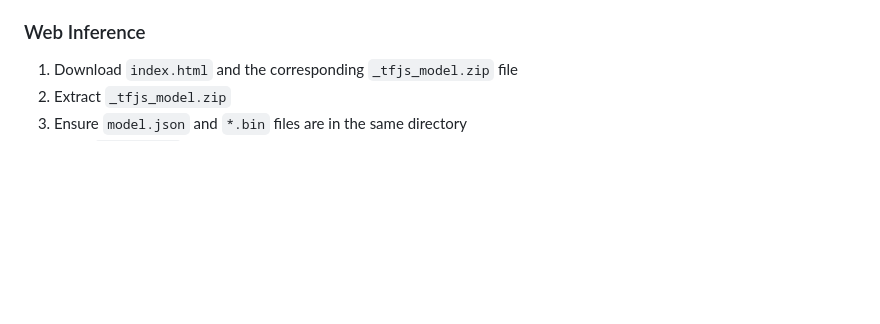
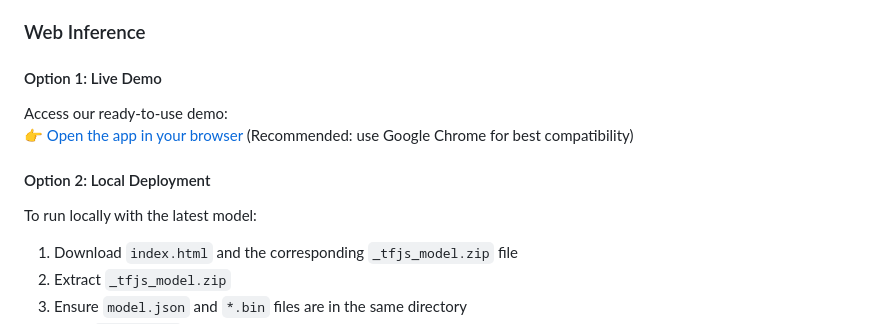
Before and after one commit to isyara-dev/isyara-machine-learning, a Markdown page: README.md, the part around the change. GitHub-like rendering; blank space fills up the shorter version.

```diff
--- a/README.md
+++ b/README.md
@@ -150,6 +150,12 @@ For model training & static inference:
 
 ### Web Inference
 
+#### Option 1: Live Demo
+Access our ready-to-use demo:
+👉 [Open the app in your browser](https://isyara-inference.netlify.app/) (Recommended: use Google Chrome for best compatibility)
+
+#### Option 2: Local Deployment
+To run locally with the latest model:
 1. Download `index.html` and the corresponding `_tfjs_model.zip` file
 2. Extract `_tfjs_model.zip`
 3. Ensure `model.json` and `*.bin` files are in the same directory
```
